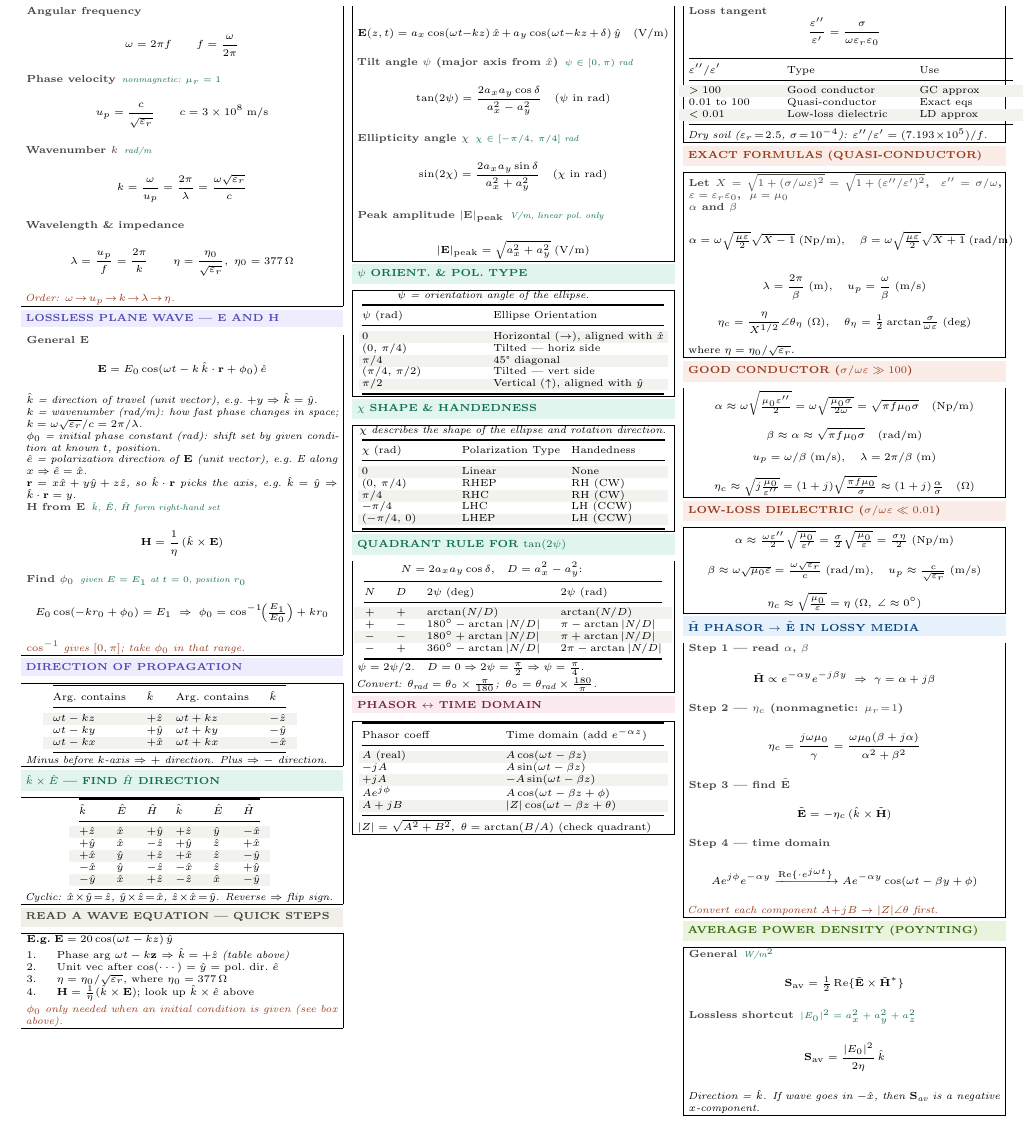
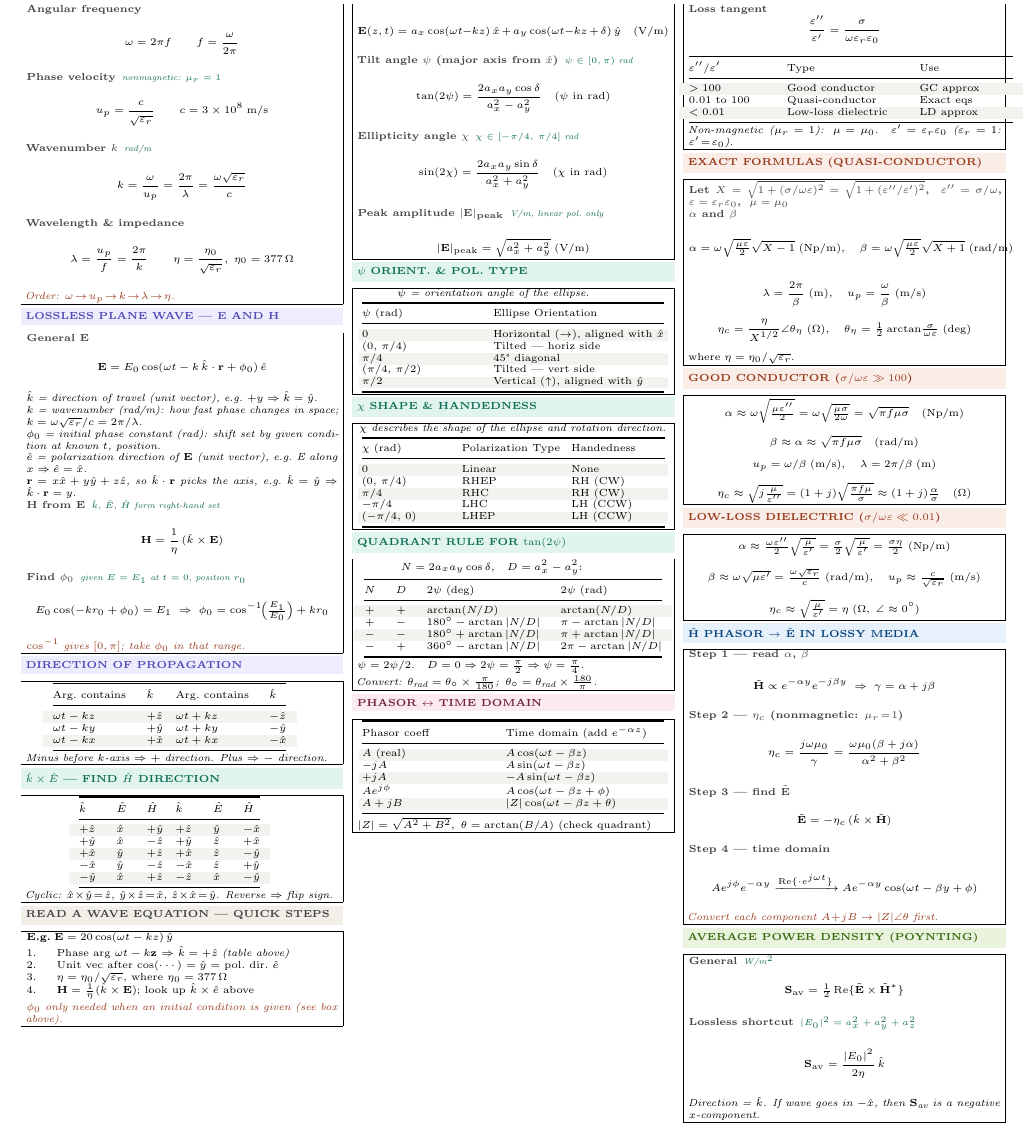
Before and after one commit to BaoPSU/ECE332-EMAG-II-Portland-State-University, a LaTeX document (Notes/ECE332_HW2_cheatsheet.tex): part of the page, cut so that both start at the same text. Compiled offline with pdfLaTeX.

Commit message:
Fix GC/LD formulas: mu0->mu, eps->eps_prime; swap dry soil note for nonmagnetic note

```diff
--- a/Notes/ECE332_HW2_cheatsheet.tex
+++ b/Notes/ECE332_HW2_cheatsheet.tex
@@ -228,8 +228,8 @@ $\varepsilon''/\varepsilon'$ & Type & Use\\
 $0.01$ to $100$ & Quasi-conductor & Exact eqs\\
 \rowcolor{rowB}$<0.01$ & Low-loss dielectric & LD approx\\
 \bottomrule
-\end{tabular}\par}\vspace{1pt}
-\textit{Dry soil ($\varepsilon_r\!=\!2.5$, $\sigma\!=\!10^{-4}$): $\varepsilon''/\varepsilon'=(7.193\!\times\!10^5)/f$.}
+\end{tabular}\par}
+\textit{Non-magnetic ($\mu_r\!=\!1$): $\mu\!=\!\mu_0$.\quad $\varepsilon'\!=\!\varepsilon_r\varepsilon_0$ ($\varepsilon_r\!=\!1$: $\varepsilon'\!=\!\varepsilon_0$).}
 \end{ebox}
 
 \vspace{0.3pt}
@@ -248,18 +248,18 @@ where $\eta=\eta_0/\sqrt{\varepsilon_r}$.
 \vspace{0.3pt}
 \shead{coralbg}{coral}{GOOD CONDUCTOR ($\sigma/\omega\varepsilon\gg 100$)}
 \begin{ebox}
-\[\alpha\approx\omega\sqrt{\tfrac{\mu_0\varepsilon''}{2}}=\omega\sqrt{\tfrac{\mu_0\sigma}{2\omega}}=\sqrt{\pi f\mu_0\sigma}\quad\text{(Np/m)}\]
-\[\beta\approx\alpha\approx\sqrt{\pi f\mu_0\sigma}\quad\text{(rad/m)}\]
+\[\alpha\approx\omega\sqrt{\tfrac{\mu\varepsilon''}{2}}=\omega\sqrt{\tfrac{\mu\sigma}{2\omega}}=\sqrt{\pi f\mu\sigma}\quad\text{(Np/m)}\]
+\[\beta\approx\alpha\approx\sqrt{\pi f\mu\sigma}\quad\text{(rad/m)}\]
 \[u_p=\omega/\beta\;\text{(m/s)},\quad\lambda=2\pi/\beta\;\text{(m)}\]
-\[\eta_c\approx\sqrt{j\tfrac{\mu_0}{\varepsilon''}}=(1+j)\sqrt{\tfrac{\pi f\mu_0}{\sigma}}\approx(1+j)\tfrac{\alpha}{\sigma}\quad(\Omega)\]
+\[\eta_c\approx\sqrt{j\tfrac{\mu}{\varepsilon''}}=(1+j)\sqrt{\tfrac{\pi f\mu}{\sigma}}\approx(1+j)\tfrac{\alpha}{\sigma}\quad(\Omega)\]
 \end{ebox}
 
 \vspace{0.3pt}
 \shead{coralbg}{coral}{LOW-LOSS DIELECTRIC ($\sigma/\omega\varepsilon\ll 0.01$)}
 \begin{ebox}
-\[\alpha\approx\tfrac{\omega\varepsilon''}{2}\sqrt{\tfrac{\mu_0}{\varepsilon'}}=\tfrac{\sigma}{2}\sqrt{\tfrac{\mu_0}{\varepsilon}}=\tfrac{\sigma\eta}{2}\;\text{(Np/m)}\]
-\[\beta\approx\omega\sqrt{\mu_0\varepsilon}=\tfrac{\omega\sqrt{\varepsilon_r}}{c}\;\text{(rad/m)},\quad u_p\approx\tfrac{c}{\sqrt{\varepsilon_r}}\;\text{(m/s)}\]
-\[\eta_c\approx\sqrt{\tfrac{\mu_0}{\varepsilon}}=\eta\;(\Omega,\;\angle\approx0^\circ)\]
+\[\alpha\approx\tfrac{\omega\varepsilon''}{2}\sqrt{\tfrac{\mu}{\varepsilon'}}=\tfrac{\sigma}{2}\sqrt{\tfrac{\mu}{\varepsilon'}}=\tfrac{\sigma\eta}{2}\;\text{(Np/m)}\]
+\[\beta\approx\omega\sqrt{\mu\varepsilon'}=\tfrac{\omega\sqrt{\varepsilon_r}}{c}\;\text{(rad/m)},\quad u_p\approx\tfrac{c}{\sqrt{\varepsilon_r}}\;\text{(m/s)}\]
+\[\eta_c\approx\sqrt{\tfrac{\mu}{\varepsilon'}}=\eta\;(\Omega,\;\angle\approx0^\circ)\]
 \end{ebox}
 
 \vspace{0.3pt}
```
